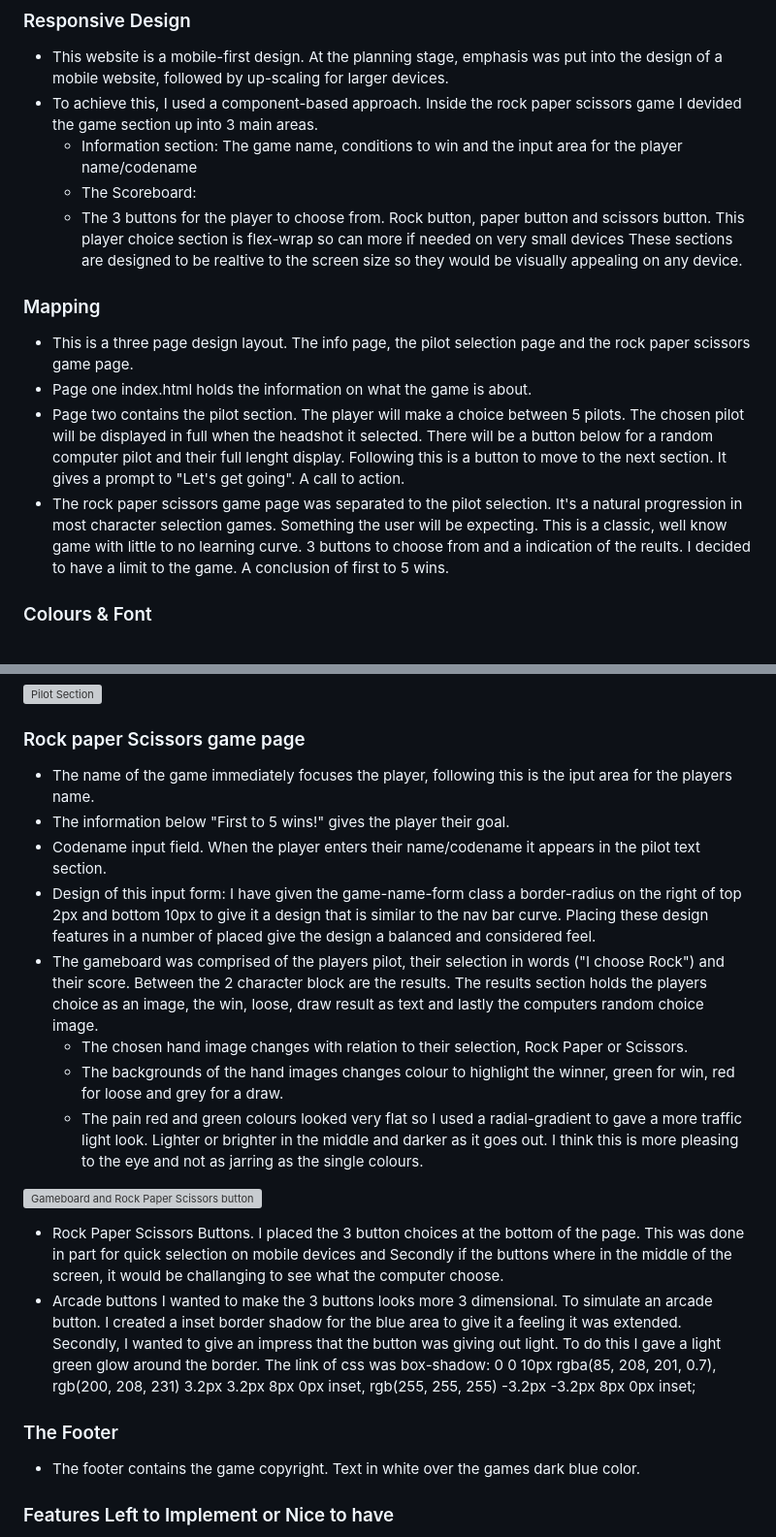
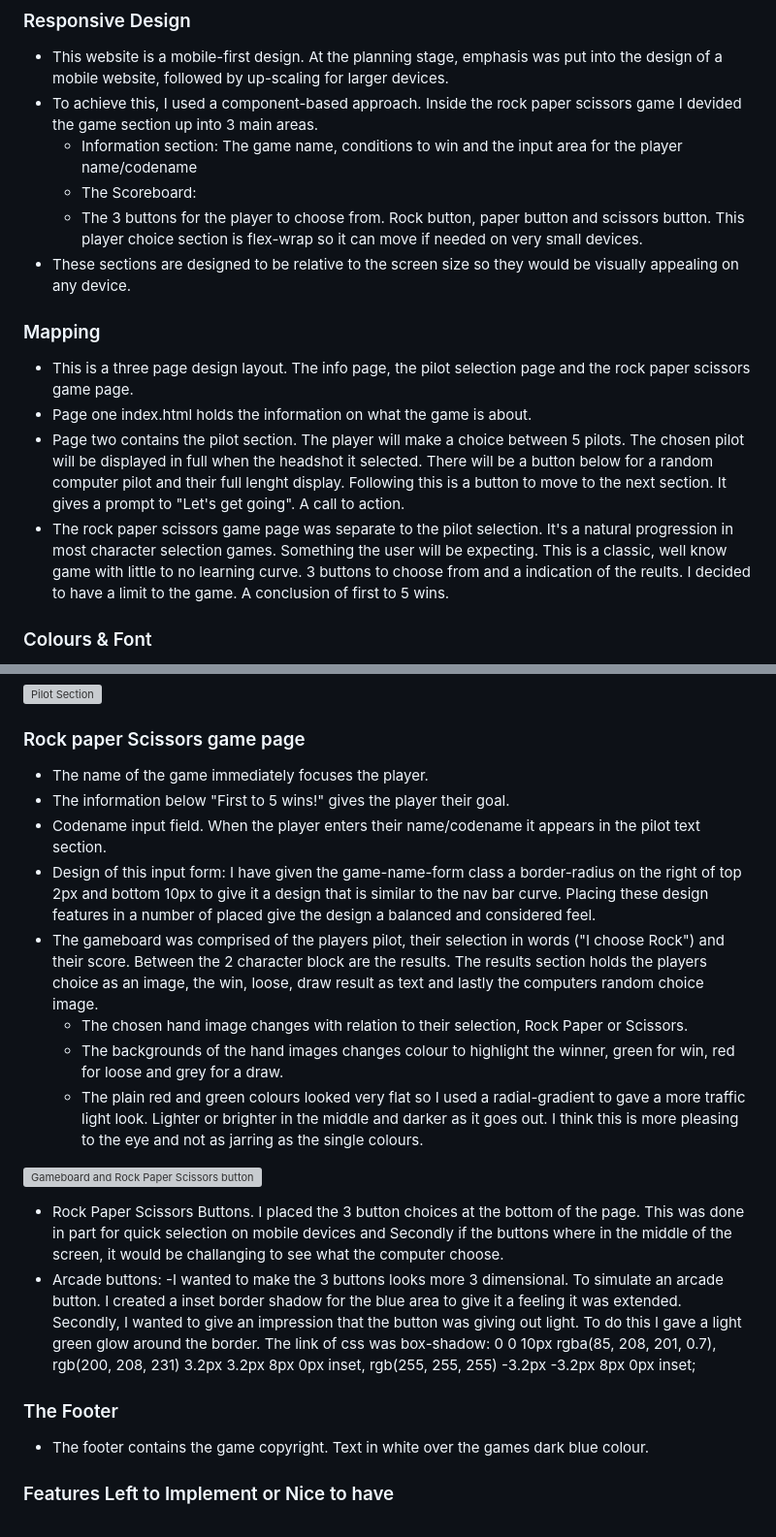
Before and after one commit to Andrewodwyer/Star-academy, a Markdown page: README.md, 2 parts joined by grey strips. Shown: that part at 97% size. Drawn GitHub-style; grey boxes are pictures that could not be loaded.

```diff
--- a/README.md
+++ b/README.md
@@ -45,8 +47,8 @@ The tool Figma was used for the Wireframe and Prototype. You can view my [figma
 - To achieve this, I used a component-based approach. Inside the rock paper scissors game I devided the game section up into 3 main areas.
   - Information section: The game name, conditions to win and the input area for the player name/codename
   - The Scoreboard:
-  - The 3 buttons for the player to choose from. Rock button, paper button and scissors button. This player choice section is flex-wrap so can more if needed on very small devices
-These sections are designed to be realtive to the screen size so they would be visually appealing on any device.
+  - The 3 buttons for the player to choose from. Rock button, paper button and scissors button. This player choice section is flex-wrap so it can move if needed on very small devices.
+- These sections are designed to be relative to the screen size so they would be visually appealing on any device.
 
 ### Mapping
 
@@ -54,7 +56,7 @@ These sections are designed to be realtive to the screen size so they would be v
 - Page one index.html holds the information on what the game is about.
 - Page two contains the pilot section. The player will make a choice between 5 pilots. The chosen pilot will be displayed in full when the headshot it selected.
 There will be a button below for a random computer pilot and their full lenght display. Following this is a button to move to the next section. It gives a prompt to "Let's get going". A call to action.
-- The rock paper scissors game page was separated to the pilot selection. It's a natural progression in most character selection games. Something the user will be expecting. This is a classic, well know game with little to no learning curve. 3 buttons to choose from and a indication of the reults. I decided to have a limit to the game. A conclusion of first to 5 wins.
+- The rock paper scissors game page was separate to the pilot selection. It's a natural progression in most character selection games. Something the user will be expecting. This is a classic, well know game with little to no learning curve. 3 buttons to choose from and a indication of the reults. I decided to have a limit to the game. A conclusion of first to 5 wins.
 
 ### Colours & Font
 
@@ -107,7 +109,7 @@ As described earlier in the mapping paragraph, this button empowers the user. Mo
 
 ### Rock paper Scissors game page
 
-- The name of the game immediately focuses the player, following this is the iput area for the players name.
+- The name of the game immediately focuses the player.
 - The information below "First to 5 wins!" gives the player their goal.
 - Codename input field. When the player enters their name/codename it appears in the pilot text section.
 - Design of this input form:
@@ -115,21 +117,21 @@ I have given the game-name-form class a border-radius on the right of top 2px an
 - The gameboard was comprised of the players pilot, their selection in words ("I choose Rock") and their score. Between the 2 character block are the results. The results section holds the players choice as an image, the win, loose, draw result as text and lastly the computers random choice image.
   - The chosen hand image changes with relation to their selection, Rock Paper or Scissors.
   - The backgrounds of the hand images changes colour to highlight the winner, green for win, red for loose and grey for a draw.
-  - The pain red and green colours looked very flat so I used a radial-gradient to gave a more traffic light look. Lighter or brighter in the middle and darker as it goes out. I think this is more pleasing to the eye and not as jarring as the single colours.
+  - The plain red and green colours looked very flat so I used a radial-gradient to gave a more traffic light look. Lighter or brighter in the middle and darker as it goes out. I think this is more pleasing to the eye and not as jarring as the single colours.
 
 ![ Gameboard and Rock Paper Scissors button location](documentation/images/position-of-buttons.png)
 
 - Rock Paper Scissors Buttons. I placed the 3 button choices at the bottom of the page. This was done in part for quick selection on mobile devices and Secondly if the buttons where in the middle of the screen, it would be challanging to see what the computer choose.
-- Arcade buttons
-I wanted to make the 3 buttons looks more 3 dimensional. To simulate an arcade button.
+- Arcade buttons:
+  -I wanted to make the 3 buttons looks more 3 dimensional. To simulate an arcade button.
 I created a inset border shadow for the blue area to give it a feeling it was extended.
-Secondly, I wanted to give an impress that the button was giving out light. To do this I gave a light green glow around the border. The link of css was
+Secondly, I wanted to give an impression that the button was giving out light. To do this I gave a light green glow around the border. The link of css was
 box-shadow: 0 0 10px rgba(85, 208, 201, 0.7), rgb(200, 208, 231) 3.2px 3.2px 8px 0px inset, rgb(255, 255, 255) -3.2px -3.2px 8px 0px inset;
 
 
 ### The Footer
 
-- The footer contains the game copyright. Text in white over the games dark blue color.
+- The footer contains the game copyright. Text in white over the games dark blue colour.
 
 
 ### Features Left to Implement or Nice to have
```
Also changed, not shown: other parts of README.md (+40 -38 lines).
